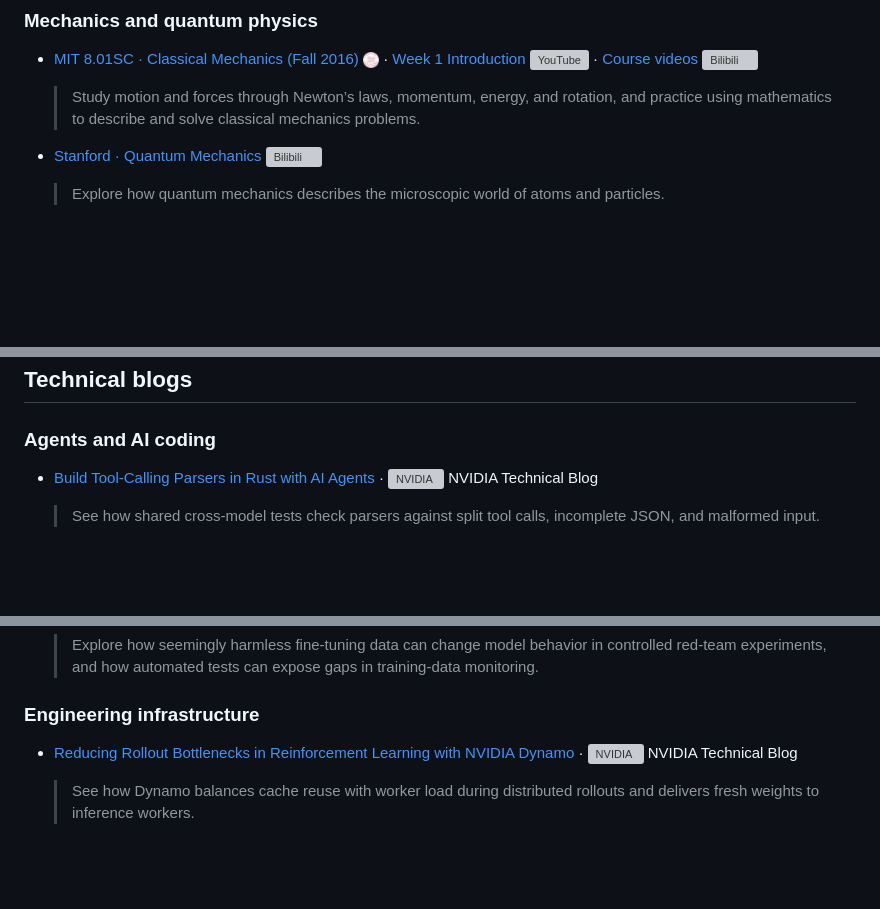
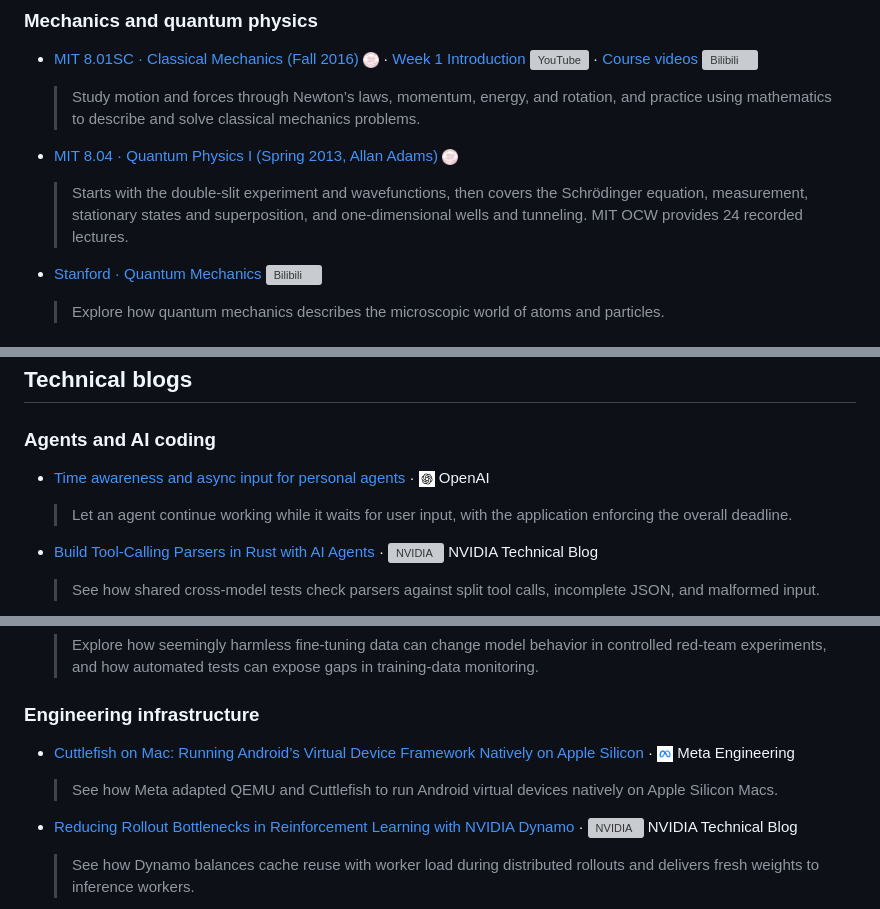
Before and after one commit to xioacd99/study-is-wonderful, a Markdown page: README-en.md, 3 parts joined by grey strips. GitHub-like rendering; blank space fills up the shorter version; grey boxes are pictures that could not be loaded.

```diff
--- a/README-en.md
+++ b/README-en.md
@@ -549,6 +549,9 @@ Within each topic, courses are sorted by English title. Different course version
 - <a id="course-physics-02"></a>[MIT 8.01SC · Classical Mechanics (Fall 2016)](https://ocw.mit.edu/courses/8-01sc-classical-mechanics-fall-2016/) <img src="icons/mit-seal.png" alt="MIT OpenCourseWare" height="16"> · [Week 1 Introduction](https://www.youtube.com/watch?v=i4u7SZjoAs4) <img src="youtube.svg" alt="YouTube" height="16"> · [Course videos](https://www.bilibili.com/video/BV1KQ4y1B7TJ/) <img src="bilibili.svg" alt="Bilibili" height="16">
   > Study motion and forces through Newton’s laws, momentum, energy, and rotation, and practice using mathematics to describe and solve classical mechanics problems.
 
+- <a id="course-physics-06"></a>[MIT 8.04 · Quantum Physics I (Spring 2013, Allan Adams)](https://ocw.mit.edu/courses/8-04-quantum-physics-i-spring-2013/resources/lecture-videos/) <img src="icons/mit-seal.png" alt="MIT OpenCourseWare" height="16">
+  > Starts with the double-slit experiment and wavefunctions, then covers the Schrödinger equation, measurement, stationary states and superposition, and one-dimensional wells and tunneling. MIT OCW provides 24 recorded lectures.
+
 - <a id="course-physics-03"></a>[Stanford · Quantum Mechanics](https://www.bilibili.com/BV1w4411s7da) <img src="bilibili.svg" alt="Bilibili" height="16">
   > Explore how quantum mechanics describes the microscopic world of atoms and particles.
 
@@ -719,6 +722,9 @@ Within each topic, courses are sorted by English title. Different course version
 
 ### Agents and AI coding
 
+- [Time awareness and async input for personal agents](https://developers.openai.com/blog/time-awareness-and-async-input-for-personal-agents) · <img src="icons/openai.png" alt="OpenAI" height="16"> OpenAI
+  > Let an agent continue working while it waits for user input, with the application enforcing the overall deadline.
+
 - [Build Tool-Calling Parsers in Rust with AI Agents](https://developer.nvidia.com/blog/build-tool-calling-parsers-in-rust-with-ai-agents/) · <img src="icons/nvidia.svg" alt="NVIDIA" height="16"> NVIDIA Technical Blog
   > See how shared cross-model tests check parsers against split tool calls, incomplete JSON, and malformed input.
 
@@ -828,6 +840,9 @@ Within each topic, courses are sorted by English title. Different course version
 <a id="工程基础设施-engineering-infrastructure"></a>
 
 ### Engineering infrastructure
+
+- [Cuttlefish on Mac: Running Android’s Virtual Device Framework Natively on Apple Silicon](https://engineering.fb.com/2026/11/13/android/cuttlefish-on-mac/) · <img src="icons/meta.png" alt="Meta Engineering" height="16"> Meta Engineering
+  > See how Meta adapted QEMU and Cuttlefish to run Android virtual devices natively on Apple Silicon Macs.
 
 - [Reducing Rollout Bottlenecks in Reinforcement Learning with NVIDIA Dynamo](https://developer.nvidia.com/blog/reducing-rollout-bottlenecks-in-reinforcement-learning-with-nvidia-dynamo/) · <img src="icons/nvidia.svg" alt="NVIDIA" height="16"> NVIDIA Technical Blog
   > See how Dynamo balances cache reuse with worker load during distributed rollouts and delivers fresh weights to inference workers.
```
Also changed, not shown: other parts of README-en.md (+12 -6 lines), resource-map/preview-en.jpg, resource-map/preview-zh.jpg, 4 other files.
